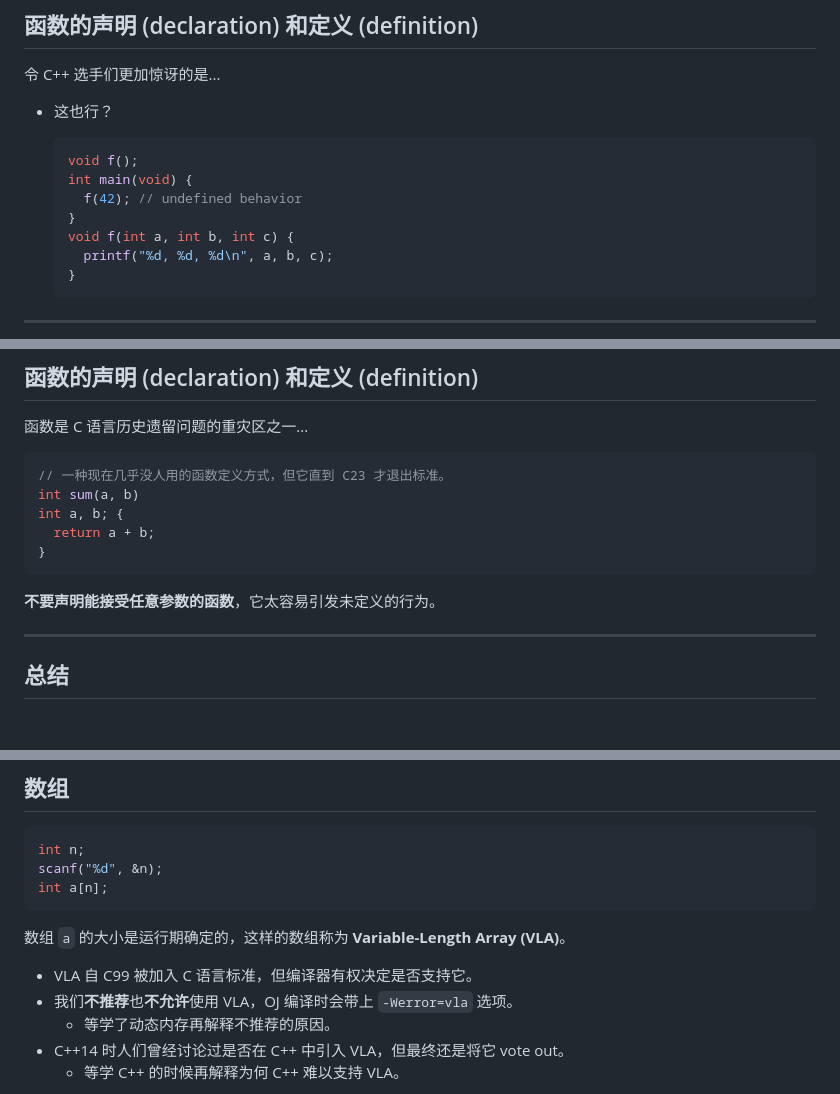
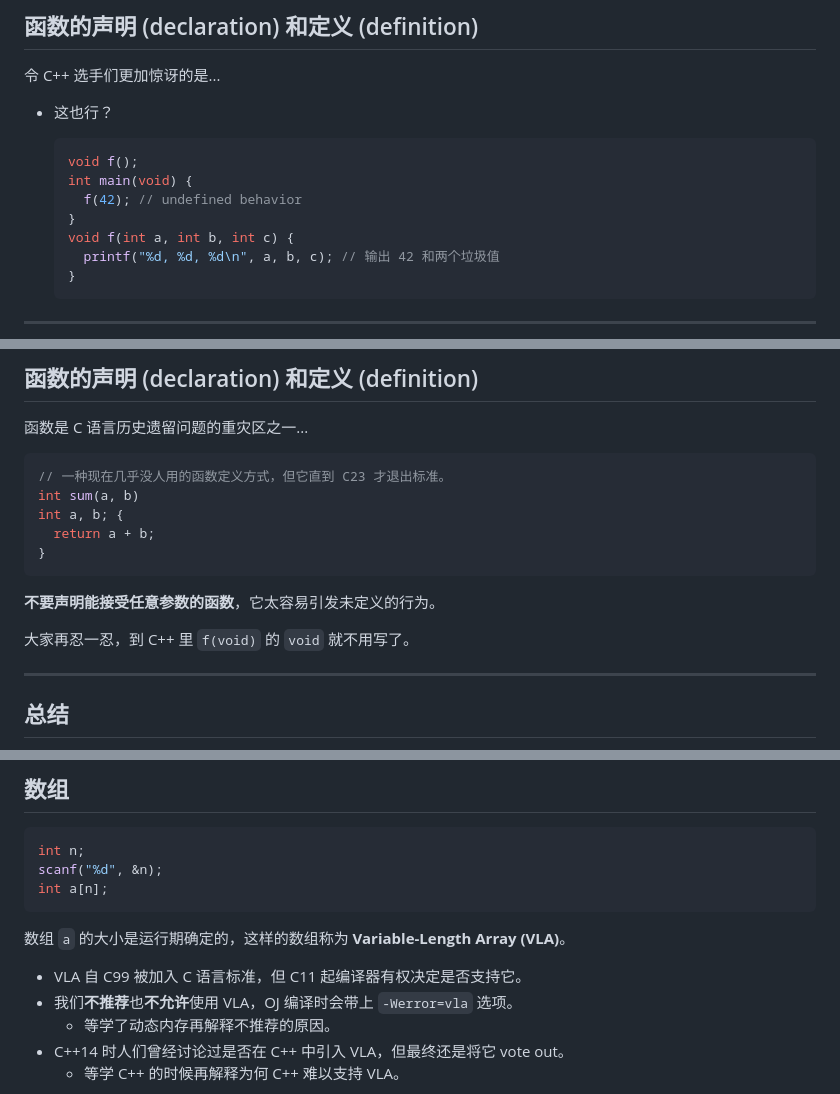
Before and after one commit to GKxxUCAS/CS100-recitations-spring2023, a Markdown page: r3/r3.md, 3 parts joined by grey strips. Rendered like a GitHub page; blank space fills up the shorter version.

````diff
--- a/r3/r3.md
+++ b/r3/r3.md
@@ -467,7 +468,7 @@ warning: implicit declaration of function ‘some_undeclared_func_name’
     f(42); // undefined behavior
   }
   void f(int a, int b, int c) {
-    printf("%d, %d, %d\n", a, b, c);
+    printf("%d, %d, %d\n", a, b, c); // 输出 42 和两个垃圾值
   }
   ```
 
@@ -486,6 +487,8 @@ int a, b; {
 ```
 
 **不要声明能接受任意参数的函数**，它太容易引发未定义的行为。
+
+大家再忍一忍，到 C++ 里 `f(void)` 的 `void` 就不用写了。
 
 ---
 
@@ -732,7 +735,7 @@ int a[n];
 
 数组 `a` 的大小是运行期确定的，这样的数组称为 **Variable-Length Array (VLA)**。
 
-- VLA 自 C99 被加入 C 语言标准，但编译器有权决定是否支持它。
+- VLA 自 C99 被加入 C 语言标准，但 C11 起编译器有权决定是否支持它。
 - 我们**不推荐**也**不允许**使用 VLA，OJ 编译时会带上 `-Werror=vla` 选项。
   - 等学了动态内存再解释不推荐的原因。
 - C++14 时人们曾经讨论过是否在 C++ 中引入 VLA，但最终还是将它 vote out。
````
Also changed, not shown: other parts of r3/r3.md (+3 -1 lines).
